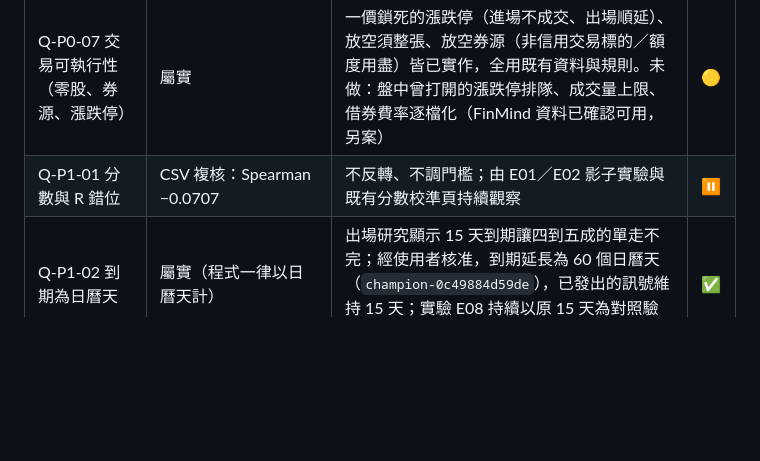
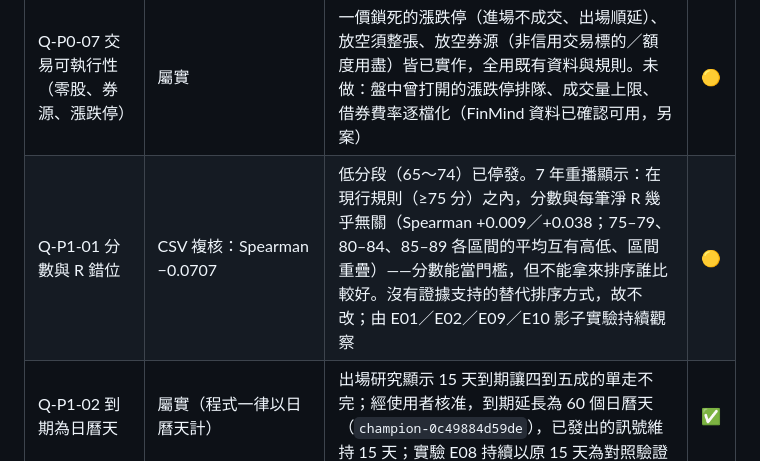
Before and after one commit to q80854-dot/taiwan-signal, a Markdown page: docs/ai-governance/AUDIT_1112_STATUS.md, the part around the change. GitHub-like rendering; blank space fills up the shorter version.

Commit message:
審查狀態表：Q-P1-01 補上 7 年重播的結論（≥75 分之內，分數與每筆淨 R 幾乎無關）
Co-Authored-By: Claude Fable 5.2 <noreply@anthropic.com>
Claude-Session: https://claude.ai/code/session_011z5JHHEp2fTZXYWMGz7PZX

```diff
--- a/docs/ai-governance/AUDIT_1112_STATUS.md
+++ b/docs/ai-governance/AUDIT_1112_STATUS.md
@@ -20,7 +20,7 @@
 | Q-P0-05 多種績效口徑混稱 | 屬實 | 影子統計拆為 `target_touch_rate`／`net_positive_rate`；事件標籤不再稱勝率 | ✅ |
 | Q-P0-06 風控狀態未知仍發訊號 | 屬實，且更嚴重：`run_all_checks` 在正式流程從未被呼叫 | `_risk_gate()`：當日虧損狀態／持倉清單讀不到、或檢查丟例外，一律停發新訊號 | ✅ |
 | Q-P0-07 交易可執行性（零股、券源、漲跌停） | 屬實 | 一價鎖死的漲跌停（進場不成交、出場順延）、放空須整張、放空券源（非信用交易標的／額度用盡）皆已實作，全用既有資料與規則。未做：盤中曾打開的漲跌停排隊、成交量上限、借券費率逐檔化（FinMind 資料已確認可用，另案） | 🟡 |
-| Q-P1-01 分數與 R 錯位 | CSV 複核：Spearman −0.0707 | 不反轉、不調門檻；由 E01／E02 影子實驗與既有分數校準頁持續觀察 | ⏸ |
+| Q-P1-01 分數與 R 錯位 | CSV 複核：Spearman −0.0707 | 低分段（65～74）已停發。7 年重播顯示：在現行規則（≥75 分）之內，分數與每筆淨 R 幾乎無關（Spearman +0.009／+0.038；75–79、80–84、85–89 各區間的平均互有高低、區間重疊）——分數能當門檻，但不能拿來排序誰比較好。沒有證據支持的替代排序方式，故不改；由 E01／E02／E09／E10 影子實驗持續觀察 | 🟡 |
 | Q-P1-02 到期為日曆天 | 屬實（程式一律以日曆天計） | 出場研究顯示 15 天到期讓四到五成的單走不完；經使用者核准，到期延長為 60 個日曆天（`champion-0c49884d59de`），已發出的訊號維持 15 天；實驗 E08 持續以原 15 天為對照驗證 | ✅ |
 | Q-P1-03 風險預算定義 | 屬實：6% 實際涵蓋「全部未平倉＋新單」，15% 硬上限未接入發訊流程 | `risk_basis()["enforcement"]` 據實描述現況；不改實際行為（現行為較嚴的一方） | 🟡 |
 | Q-P1-04 極高信心例外 | 屬實，但條件為「≥30 筆且全勝、分數 ≥90、每次 1 檔」，之後仍受資金與 6% 風險預算限制 | 風險狀態未知／當日虧損達上限時例外一律不適用（測試鎖定）；條件本身屬 Champion 行為，未改 | 🟡 |
```
